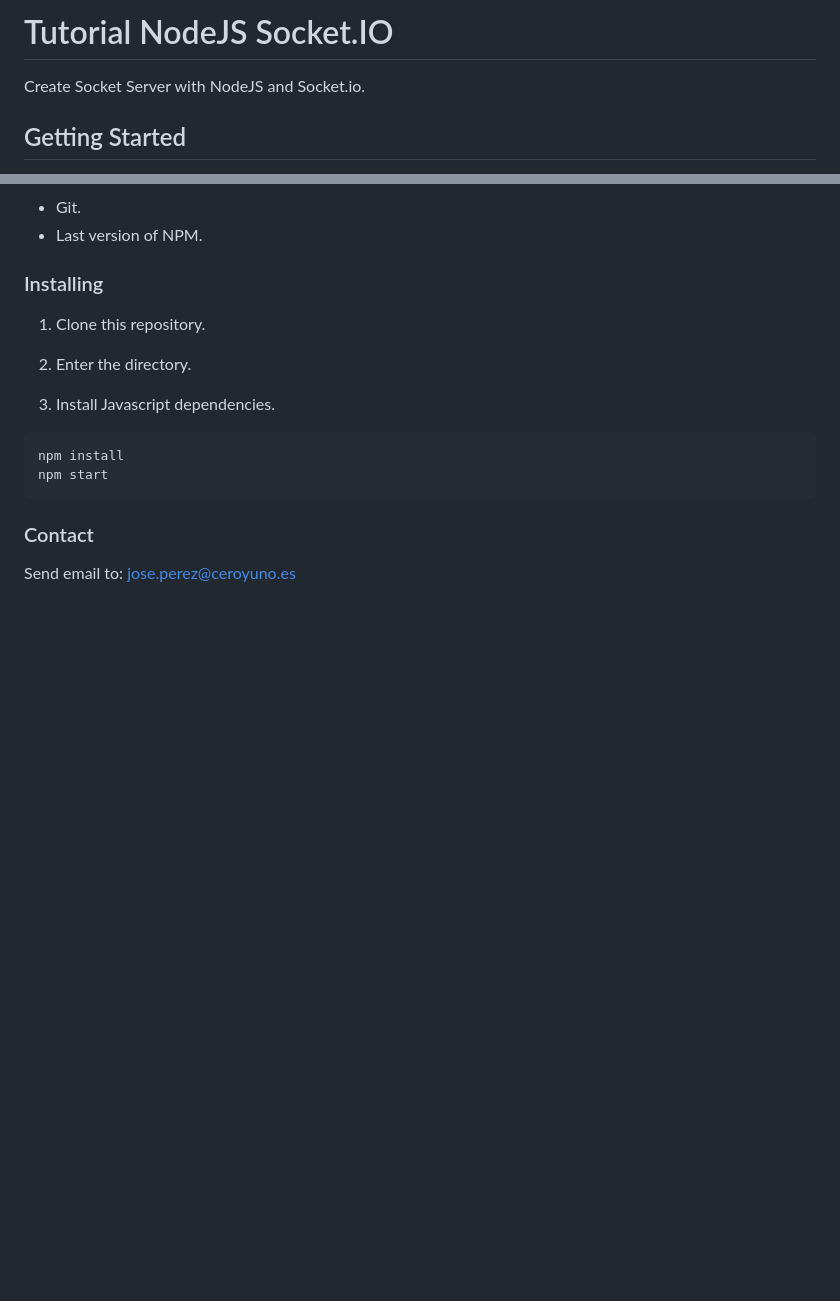
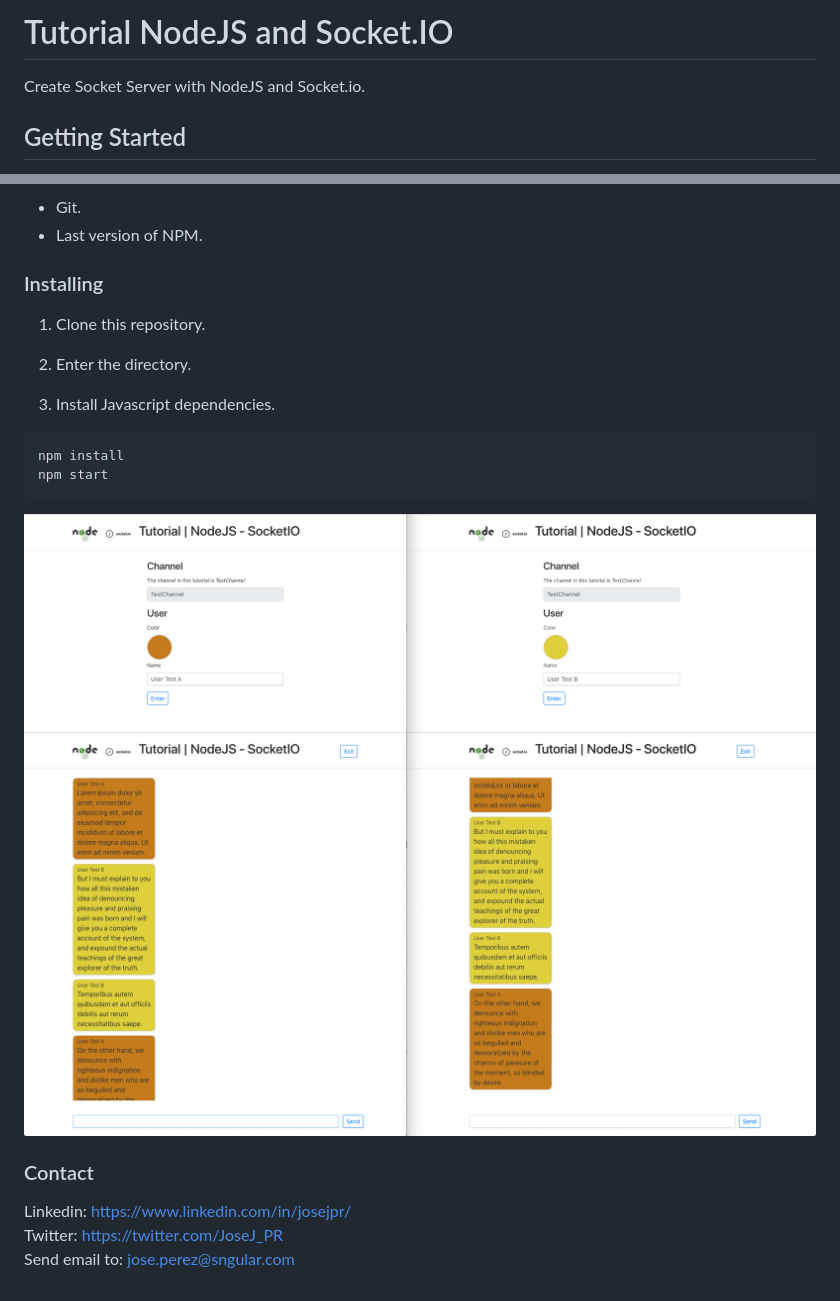
Before and after one commit to JoseJPR/tutorial-nodejs-socketio, a Markdown page: README.md, 2 parts joined by grey strips. Drawn GitHub-style; pictures changed too: screenshot-1.png (added), screenshot-2.png (added); blank space fills up the shorter version.

Commit message:
Improve css style and include screenshot to git

````diff
--- a/README.md
+++ b/README.md
@@ -1,4 +1,4 @@
-# Tutorial NodeJS Socket.IO
+# Tutorial NodeJS and Socket.IO
 
 Create Socket Server with NodeJS and Socket.io.
 
@@ -24,6 +24,11 @@ npm install
 npm start
 ```
 
+![Screenshot](screenshot-1.png)
+![Screenshot](screenshot-2.png)
+
 ### Contact
 
-Send email to: jose.perez@ceroyuno.es
+Linkedin: https://www.linkedin.com/in/josejpr/ \
+Twitter: https://twitter.com/JoseJ_PR \
+Send email to: jose.perez@sngular.com
````
Also changed, not shown: public/images/logo-nodejs.png (added), public/images/logo-socketio.png (added), 3 other files.
